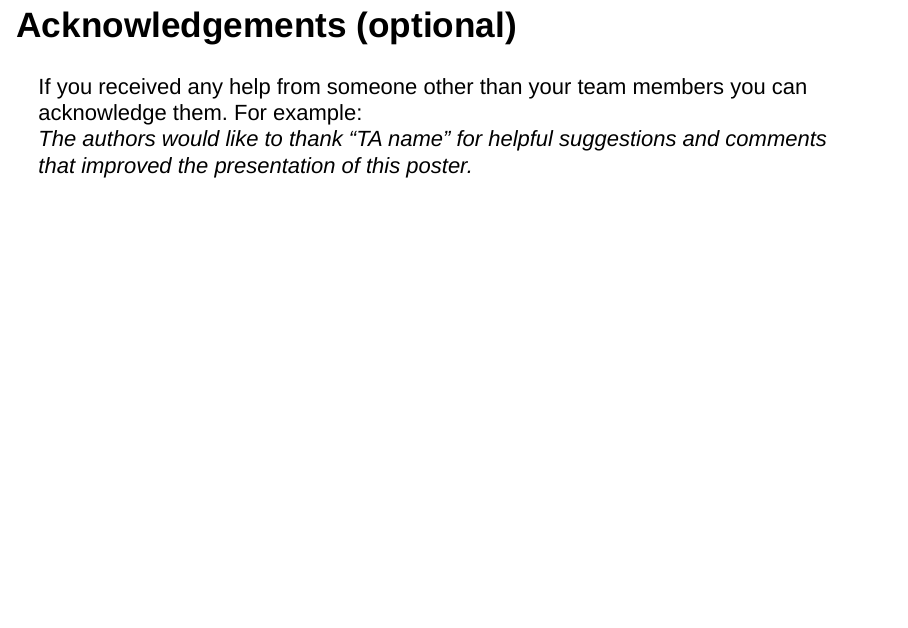
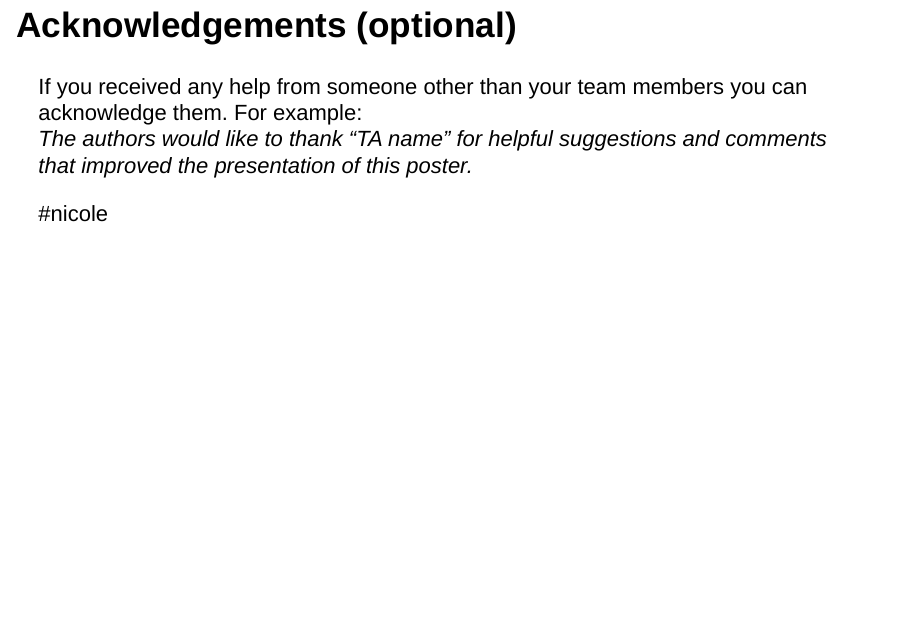
Before and after one commit to 1cristeaste/sta130, an R Markdown document (sta130_project_template (2).rmd): page 25 of 25. Rendered offline with R 4.5, knitr and Pandoc, with nearby package versions; drawn as Slidy slides in place of the format the file asks for; some code elsewhere in the file could not run offline.

Commit message:
Update sta130_project_template (2).rmd

```diff
--- a/sta130_project_template (2).rmd
+++ b/sta130_project_template (2).rmd
@@ -212,3 +212,6 @@ Here you can also mention any additional considerations, concerns, or issues you
 
 If you received any help from someone other than your team members you can acknowledge them. For example:
 *The authors would like to thank "TA name" for helpful suggestions and comments that improved the presentation of this poster.*
+
+
+#nicole
```
